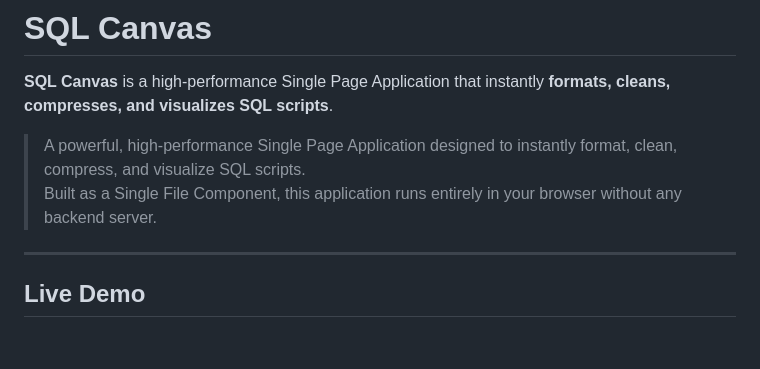
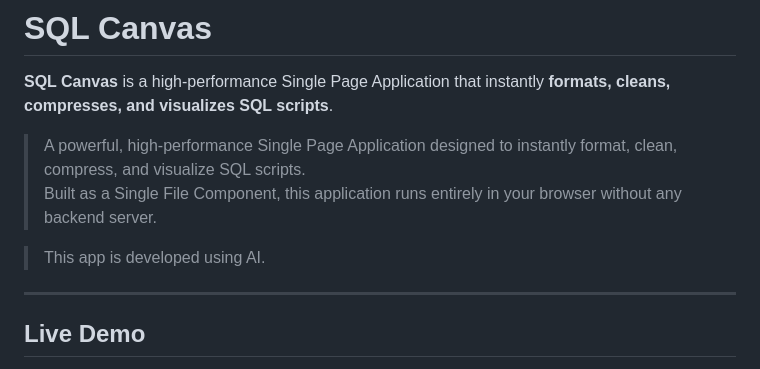
Before and after one commit to bh00t/SQL-Canvas, a Markdown page: README.md, the part around the change. Drawn GitHub-style; blank space fills up the shorter version.

```diff
--- a/README.md
+++ b/README.md
@@ -3,6 +3,8 @@
 **SQL Canvas** is a high-performance Single Page Application that instantly **formats, cleans, compresses, and visualizes SQL scripts**.
 > A powerful, high-performance Single Page Application designed to instantly format, clean, compress, and visualize SQL scripts.
 > Built as a Single File Component, this application runs entirely in your browser without any backend server.
+
+> This app is developed using AI.
 
 ---
 
```
